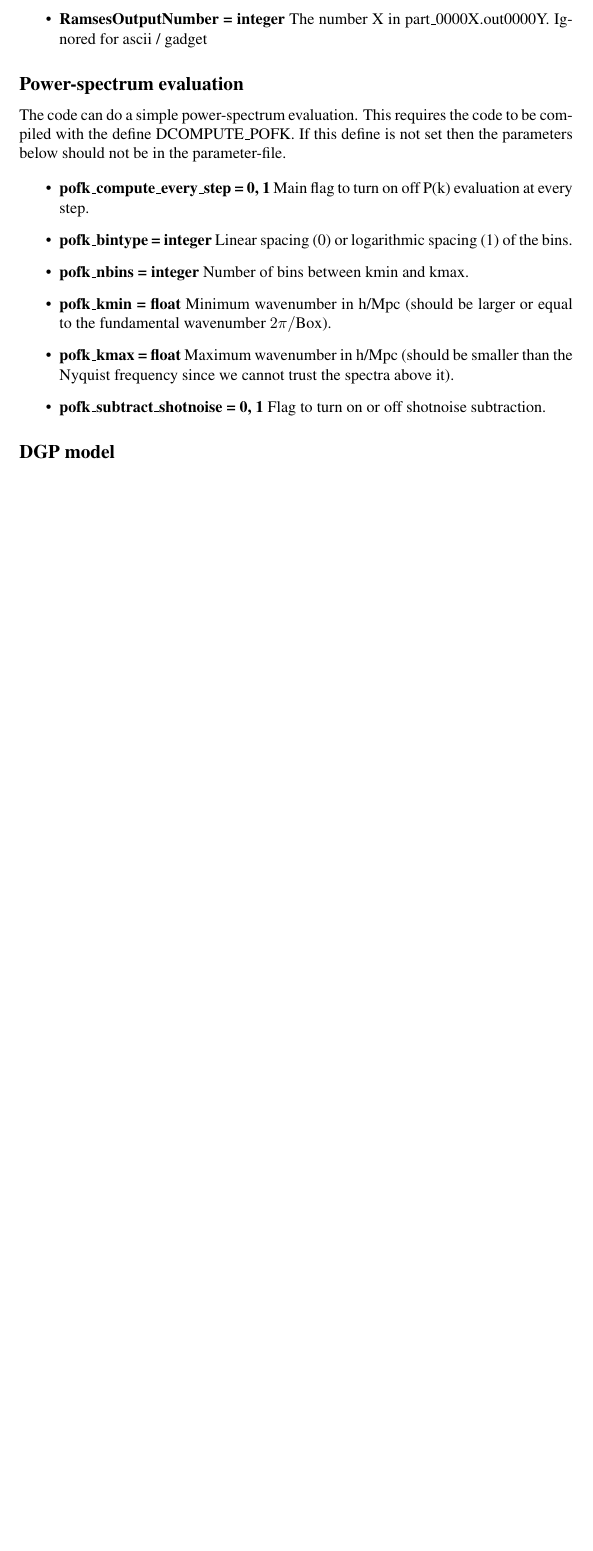
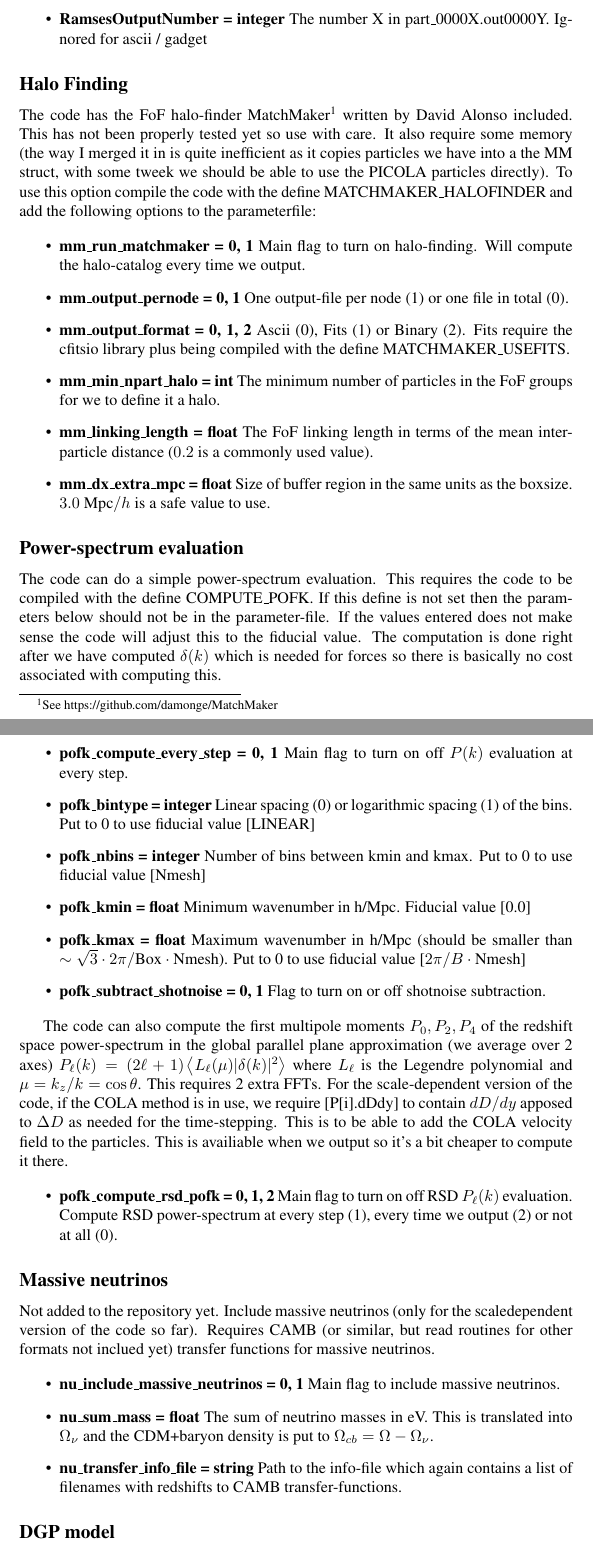
Before and after one commit to HAWinther/MG-PICOLA-PUBLIC, a LaTeX document (doc/note.tex): part of page 3 of 4 before the commit and two parts of pages 3 and 4 of 5 after it, the two joined at a grey line, cut so that both start at the same text, the shorter picture padded with empty space. Compiled offline with pdfLaTeX.

Commit message:
Updated doc

```diff
--- a/doc/note.tex
+++ b/doc/note.tex
@@ -89,23 +89,63 @@ ulations with the same IC as previous full N-body simulations.
 
 \end{itemize}
 
-\subsection*{Power-spectrum evaluation}
+\subsection*{Halo Finding}
 
-The code can do a simple power-spectrum evaluation. This requires the code to be compiled with the define DCOMPUTE\_POFK. If this define is not set then the parameters below should not be in the parameter-file.
+The code has the FoF halo-finder MatchMaker\footnote{See https://github.com/damonge/MatchMaker} written by David Alonso included. This has not been properly tested yet so use with care. It also require some memory (the way I merged it in is quite inefficient as it copies particles we have into a the MM struct, with some tweek we should be able to use the PICOLA particles directly). To use this option compile the code with the define MATCHMAKER\_HALOFINDER and add the following options to the parameterfile:
 
 \begin{itemize}
 
-\item \textbf{pofk\_compute\_every\_step = 0, 1} Main flag to turn on off P(k) evaluation at every step.
+\item \textbf{mm\_run\_matchmaker = 0, 1} Main flag to turn on halo-finding. Will compute the halo-catalog every time we output.
 
-\item \textbf{pofk\_bintype = integer} Linear spacing (0) or logarithmic spacing (1) of the bins.
+\item \textbf{mm\_output\_pernode = 0, 1} One output-file per node (1) or one file in total (0).
 
-\item \textbf{pofk\_nbins = integer} Number of bins between kmin and kmax.
+\item \textbf{mm\_output\_format = 0, 1, 2} Ascii (0), Fits (1) or Binary (2). Fits require the cfitsio library plus being compiled with the define MATCHMAKER\_USEFITS.
 
-\item \textbf{pofk\_kmin = float} Minimum wavenumber in h/Mpc (should be larger or equal to the fundamental wavenumber $2\pi/$Box).
+\item \textbf{mm\_min\_npart\_halo = int} The minimum number of particles in the FoF groups for we to define it a halo.
 
-\item \textbf{pofk\_kmax = float} Maximum wavenumber in h/Mpc (should be smaller than the Nyquist frequency since we cannot trust the spectra above it).
+\item \textbf{mm\_linking\_length = float} The FoF linking length in terms of the mean inter-particle distance ($0.2$ is a commonly used value).
+
+\item \textbf{mm\_dx\_extra\_mpc = float} Size of buffer region in the same units as the boxsize. $3.0$ Mpc$/h$ is a safe value to use.
+
+\end{itemize}
+
+\subsection*{Power-spectrum evaluation}
+
+The code can do a simple power-spectrum evaluation. This requires the code to be compiled with the define COMPUTE\_POFK. If this define is not set then the parameters below should not be in the parameter-file. If the values entered does not make sense the code will adjust this to the fiducial value. The computation is done right after we have computed $\delta(k)$ which is needed for forces so there is basically no cost associated with computing this.
+
+\begin{itemize}
+
+\item \textbf{pofk\_compute\_every\_step = 0, 1} Main flag to turn on off $P(k)$ evaluation at every step.
+
+\item \textbf{pofk\_bintype = integer} Linear spacing (0) or logarithmic spacing (1) of the bins. Put to 0 to use fiducial value [LINEAR]
+
+\item \textbf{pofk\_nbins = integer} Number of bins between kmin and kmax. Put to 0 to use fiducial value [Nmesh]
+
+\item \textbf{pofk\_kmin = float} Minimum wavenumber in h/Mpc. Fiducial value [0.0]
+
+\item \textbf{pofk\_kmax = float} Maximum wavenumber in h/Mpc (should be smaller than $\sim \sqrt{3}\cdot 2\pi/\text{Box}\cdot\text{Nmesh}$). Put to 0 to use fiducial value [$2\pi/B\cdot \text{Nmesh}$]
 
 \item \textbf{pofk\_subtract\_shotnoise = 0, 1} Flag to turn on or off shotnoise subtraction.
+
+\end{itemize}
+
+The code can also compute the first multipole moments $P_0,P_2,P_4$ of the redshift space power-spectrum in the global parallel plane approximation (we average over 2 axes) $P_\ell(k) = (2\ell+1)\left<L_\ell(\mu)|\delta(k)|^2\right>$ where $L_\ell$ is the Legendre polynomial and $\mu = k_z/k = \cos\theta$. This requires 2 extra FFTs. For the scale-dependent version of the code, if the COLA method is in use, we require [P[i].dDdy] to contain $dD/dy$ apposed to $\Delta D$ as needed for the time-stepping. This is to be able to add the COLA velocity field to the particles. This is availiable when we output so it's a bit cheaper to compute it there.
+
+\begin{itemize}
+\item \textbf{pofk\_compute\_rsd\_pofk = 0, 1, 2} Main flag to turn on off RSD $P_\ell(k)$ evaluation. Compute RSD power-spectrum at every step (1), every time we output (2) or not at all (0).
+\end{itemize}
+
+\subsection*{Massive neutrinos}
+
+Not added to the repository yet. Include massive neutrinos (only for the scaledependent version of the code so far). Requires CAMB (or similar, but read routines for other formats not inclued yet) transfer functions for massive neutrinos.
+
+\begin{itemize}
+
+\item \textbf{nu\_include\_massive\_neutrinos = 0, 1} Main flag to include massive neutrinos.
+
+\item \textbf{nu\_sum\_mass = float} The sum of neutrino masses in eV. This is translated into $\Omega_\nu$ and the CDM+baryon density is put to $\Omega_{cb} = \Omega - \Omega_\nu$.
+
+\item \textbf{nu\_transfer\_info\_file = string} Path to the info-file which again contains a list of filenames with redshifts to CAMB transfer-functions.
 
 \end{itemize}
 
```
Also changed, not shown: doc/note.pdf.
